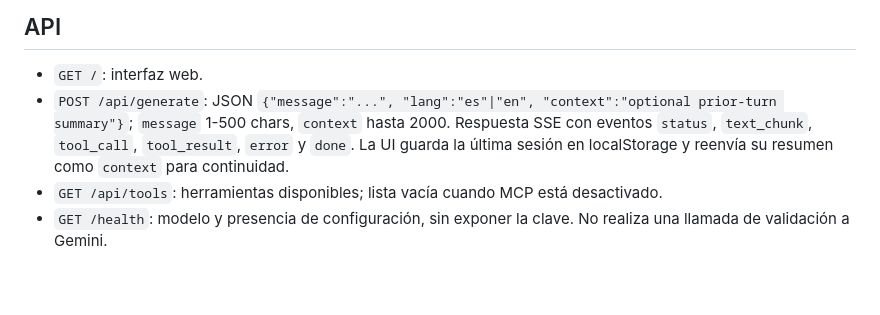
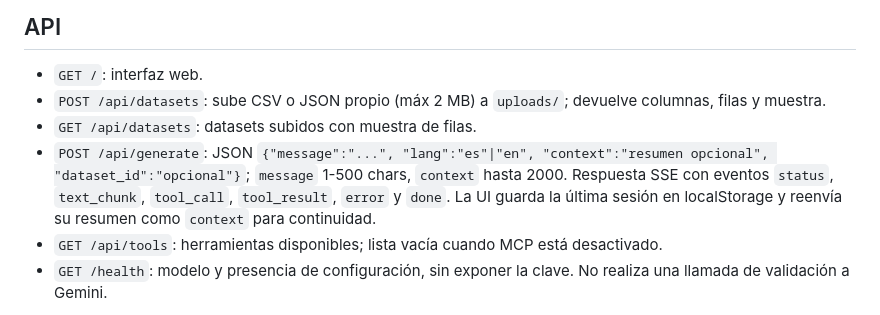
Before and after one commit to VictorMoRiv/GlintMesh, a Markdown page: README.md, the part around the change. Drawn GitHub-style; blank space fills up the shorter version.

Commit message:
Docs: dataset endpoints

```diff
--- a/README.md
+++ b/README.md
@@ -49,7 +49,9 @@ Con MCP activado, el backend obtiene los esquemas, entrega las herramientas a Ge
 ## API
 
 - `GET /`: interfaz web.
-- `POST /api/generate`: JSON `{"message":"...", "lang":"es"|"en", "context":"optional prior-turn summary"}`; `message` 1-500 chars, `context` hasta 2000. Respuesta SSE con eventos `status`, `text_chunk`, `tool_call`, `tool_result`, `error` y `done`. La UI guarda la última sesión en localStorage y reenvía su resumen como `context` para continuidad.
+- `POST /api/datasets`: sube CSV o JSON propio (máx 2 MB) a `uploads/`; devuelve columnas, filas y muestra.
+- `GET /api/datasets`: datasets subidos con muestra de filas.
+- `POST /api/generate`: JSON `{"message":"...", "lang":"es"|"en", "context":"resumen opcional", "dataset_id":"opcional"}`; `message` 1-500 chars, `context` hasta 2000. Respuesta SSE con eventos `status`, `text_chunk`, `tool_call`, `tool_result`, `error` y `done`. La UI guarda la última sesión en localStorage y reenvía su resumen como `context` para continuidad.
 - `GET /api/tools`: herramientas disponibles; lista vacía cuando MCP está desactivado.
 - `GET /health`: modelo y presencia de configuración, sin exponer la clave. No realiza una llamada de validación a Gemini.
 
```
